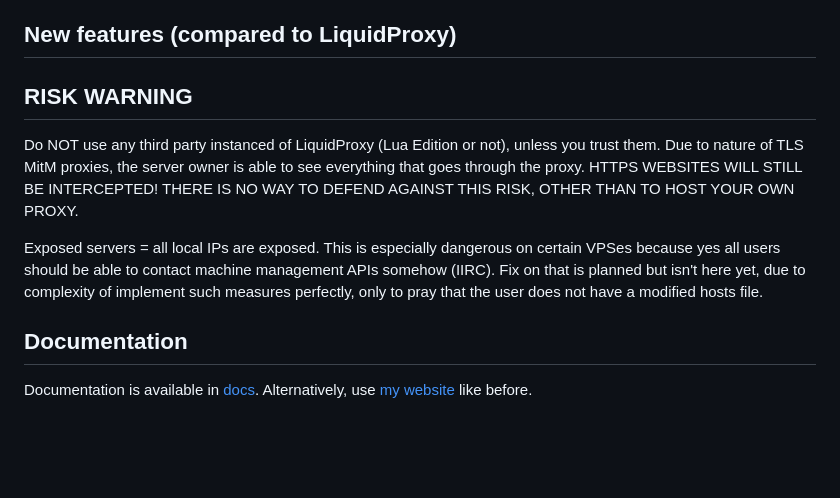
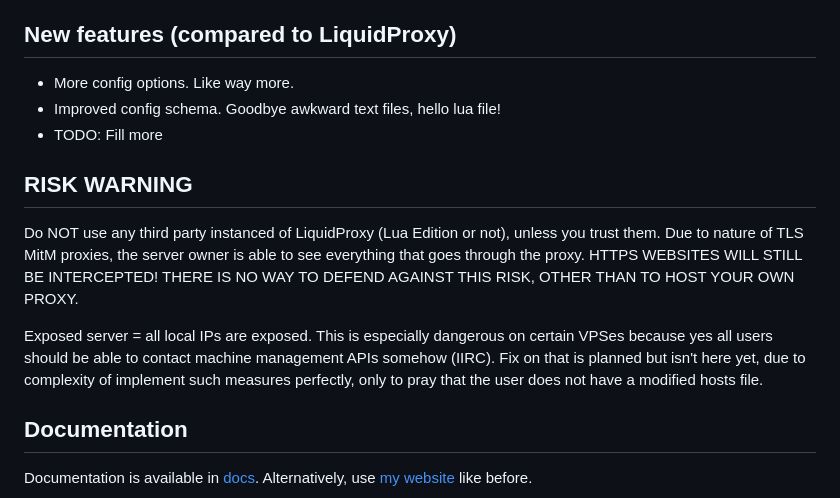
Before and after one commit to nilFinx/LPLE, a Markdown page: README.md, the part around the change. GitHub-like rendering; blank space fills up the shorter version.

Commit message:
Update README further

```diff
--- a/README.md
+++ b/README.md
@@ -39,12 +39,15 @@ WARNING: This has been uploaded publicly for sake of tracking my progress, and b
 
 ## New features (compared to LiquidProxy)
 
+* More config options. Like way more.
+* Improved config schema. Goodbye awkward text files, hello lua file!
+* TODO: Fill more
 
 ## RISK WARNING
 
 Do NOT use any third party instanced of LiquidProxy (Lua Edition or not), unless you trust them. Due to nature of TLS MitM proxies, the server owner is able to see everything that goes through the proxy. HTTPS WEBSITES WILL STILL BE INTERCEPTED! THERE IS NO WAY TO DEFEND AGAINST THIS RISK, OTHER THAN TO HOST YOUR OWN PROXY.
 
-Exposed servers = all local IPs are exposed. This is especially dangerous on certain VPSes because yes all users should be able to contact machine management APIs somehow (IIRC). Fix on that is planned but isn't here yet, due to complexity of implement such measures perfectly, only to pray that the user does not have a modified hosts file.
+Exposed server = all local IPs are exposed. This is especially dangerous on certain VPSes because yes all users should be able to contact machine management APIs somehow (IIRC). Fix on that is planned but isn't here yet, due to complexity of implement such measures perfectly, only to pray that the user does not have a modified hosts file.
 
 ## Documentation
 
```
